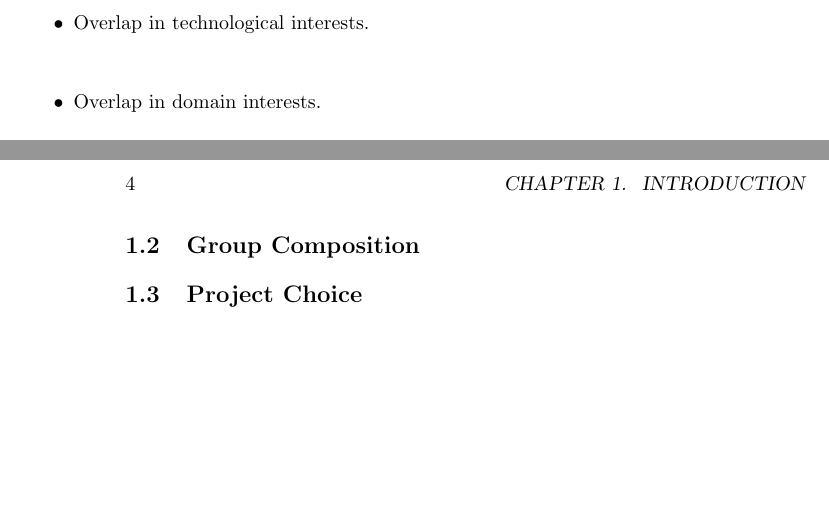
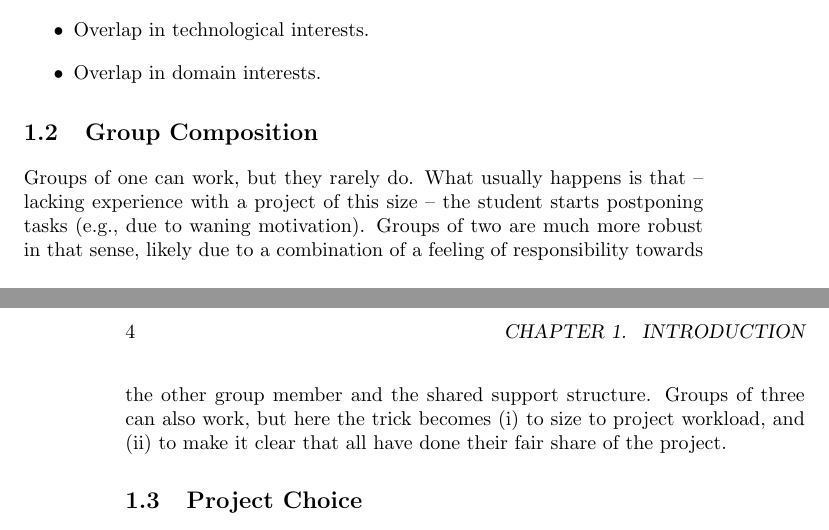
Before and after one commit to aslakjohansen/report-writing, a LaTeX thesis (doc/report-writing.tex): two parts of pages 3 and 4 of 13, joined at a grey line, cut so that both start at the same text, the shorter picture padded with empty space. Compiled offline with pdfLaTeX.

Commit message:
Wrote the don't-do-it-alone paragraph

```diff
--- a/doc/report-writing.tex
+++ b/doc/report-writing.tex
@@ -51,6 +51,7 @@ Good reasons to choose a supervisor may include:
 % project length
 
 % don't do it alone
+Groups of one can work, but they rarely do. What usually happens is that -- lacking experience with a project of this size -- the student starts postponing tasks (e.g., due to waning motivation). Groups of two are much more robust in that sense, likely due to a combination of a feeling of responsibility towards the other group member and the shared support structure. Groups of three can also work, but here the trick becomes (i) to size to project workload, and (ii) to make it clear that all have done their fair share of the project.
 
 % friends but not too good friends
 
```
